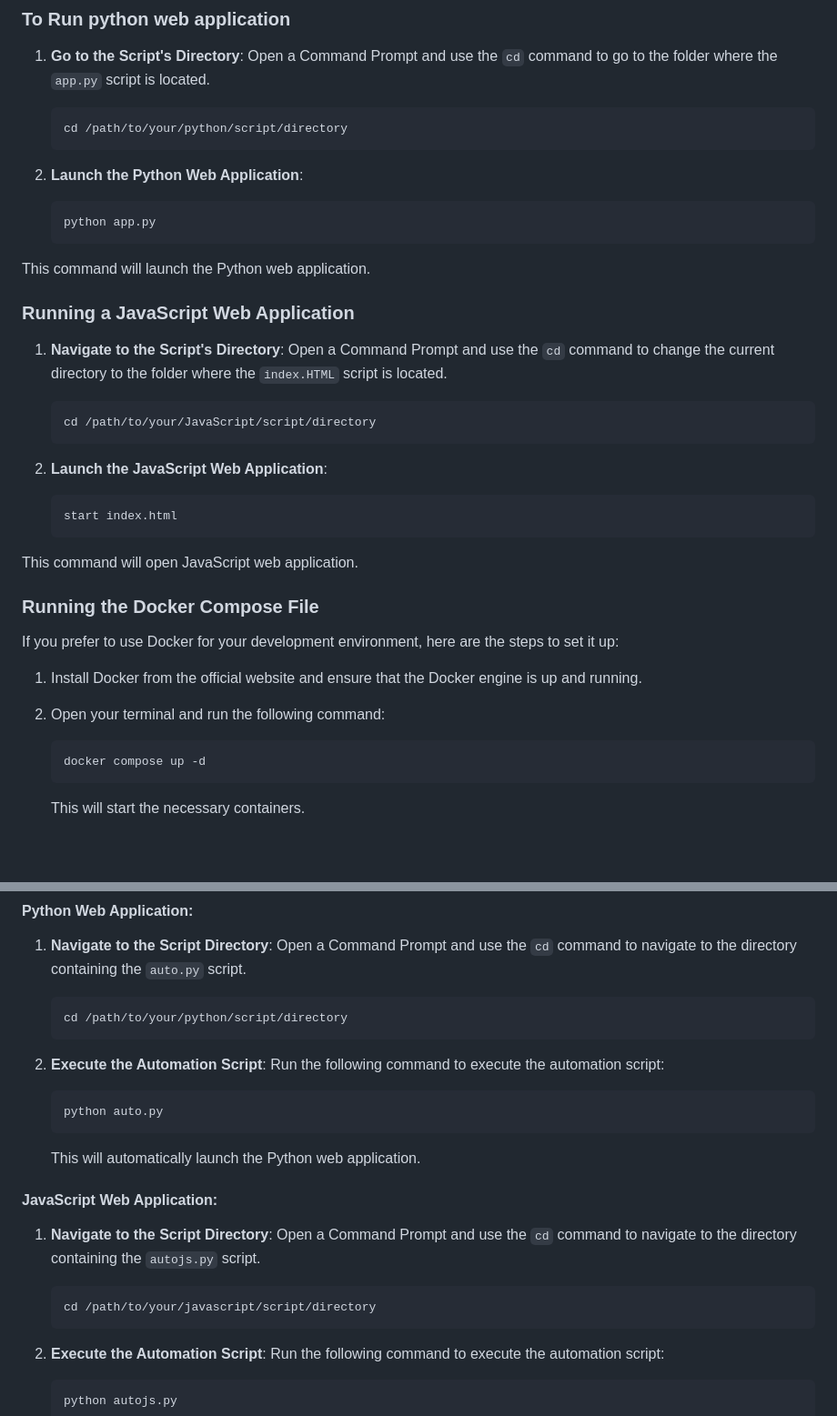
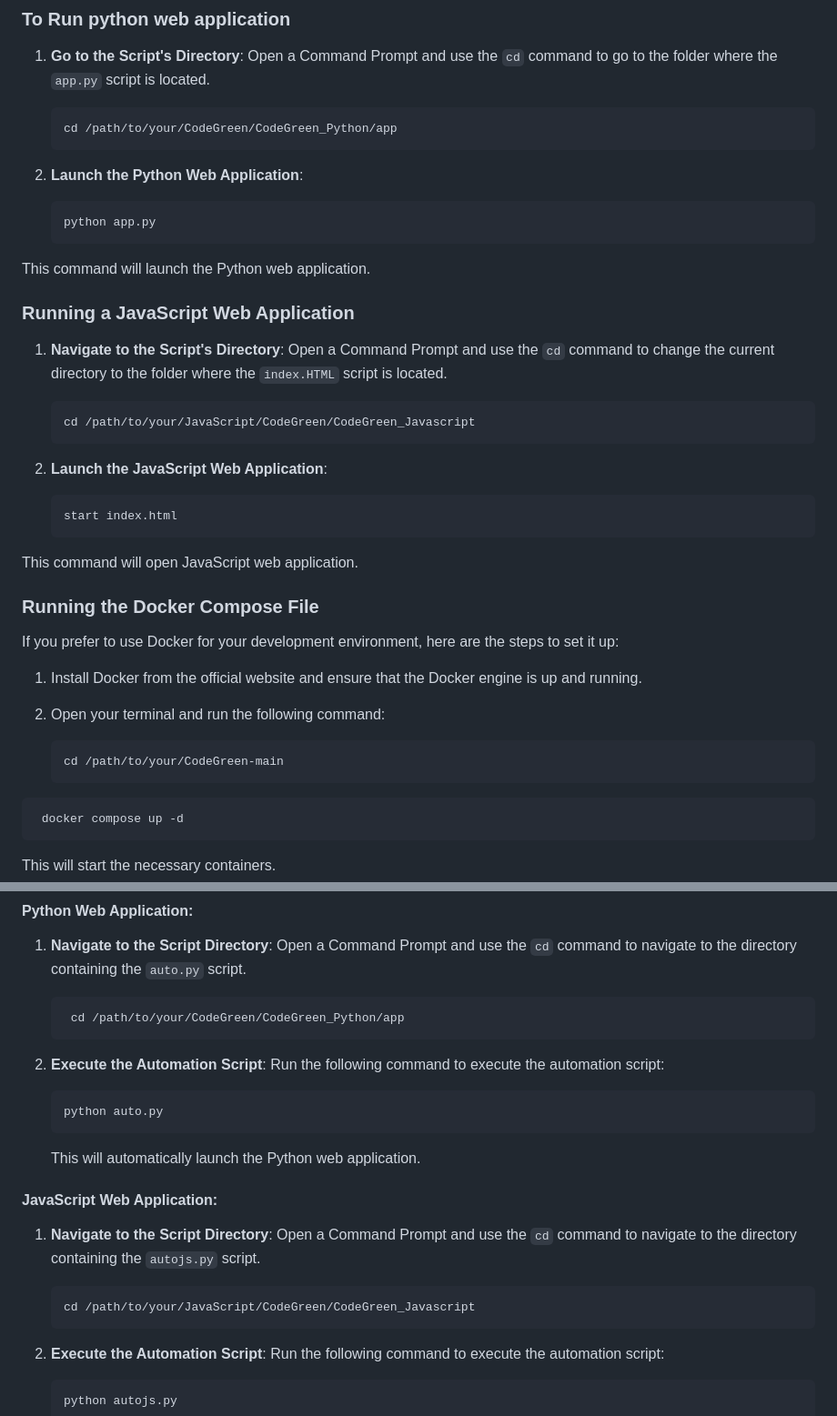
Before and after one commit to Pratikshaa1216/CodeGreen, a Markdown page: README.md, 2 parts joined by grey strips. Shown at 91% size. GitHub-like rendering; blank space fills up the shorter version.

````diff
--- a/README.md
+++ b/README.md
@@ -61,7 +61,7 @@ Clone this repository to your local machine.
 1. **Go to the Script's Directory**: Open a Command Prompt and use the `cd` command to go to the folder where the `app.py` script is located.
 
    ```bash
-   cd /path/to/your/python/script/directory
+   cd /path/to/your/CodeGreen/CodeGreen_Python/app
    ```
 
 2. **Launch the Python Web Application**:
@@ -77,7 +77,7 @@ This command will launch the Python web application.
 1. **Navigate to the Script's Directory**: Open a Command Prompt and use the `cd` command to change the current directory to the folder where the `index.HTML` script is located.
 
    ```bash
-   cd /path/to/your/JavaScript/script/directory
+   cd /path/to/your/JavaScript/CodeGreen/CodeGreen_Javascript
    ```
 
 2. **Launch the JavaScript Web Application**:
@@ -94,8 +94,10 @@ If you prefer to use Docker for your development environment, here are the steps
 1. Install Docker from the official website and ensure that the Docker engine is up and running.
 
 2. Open your terminal and run the following command:
-
-   ```bash
+     ```bash
+    cd /path/to/your/CodeGreen-main
+   ```
+  ```bash
    docker compose up -d
    ```
 
@@ -117,7 +119,7 @@ Once you've completed the setup, you can access the applications as follows:
 1. **Navigate to the Script Directory**: Open a Command Prompt and use the `cd` command to navigate to the directory containing the `auto.py` script.
 
    ```bash
-   cd /path/to/your/python/script/directory
+    cd /path/to/your/CodeGreen/CodeGreen_Python/app
    ```
 
 2. **Execute the Automation Script**: Run the following command to execute the automation script:
@@ -133,7 +135,7 @@ Once you've completed the setup, you can access the applications as follows:
 1. **Navigate to the Script Directory**: Open a Command Prompt and use the `cd` command to navigate to the directory containing the `autojs.py` script.
 
    ```bash
-   cd /path/to/your/javascript/script/directory
+   cd /path/to/your/JavaScript/CodeGreen/CodeGreen_Javascript
    ```
 
 2. **Execute the Automation Script**: Run the following command to execute the automation script:
````
